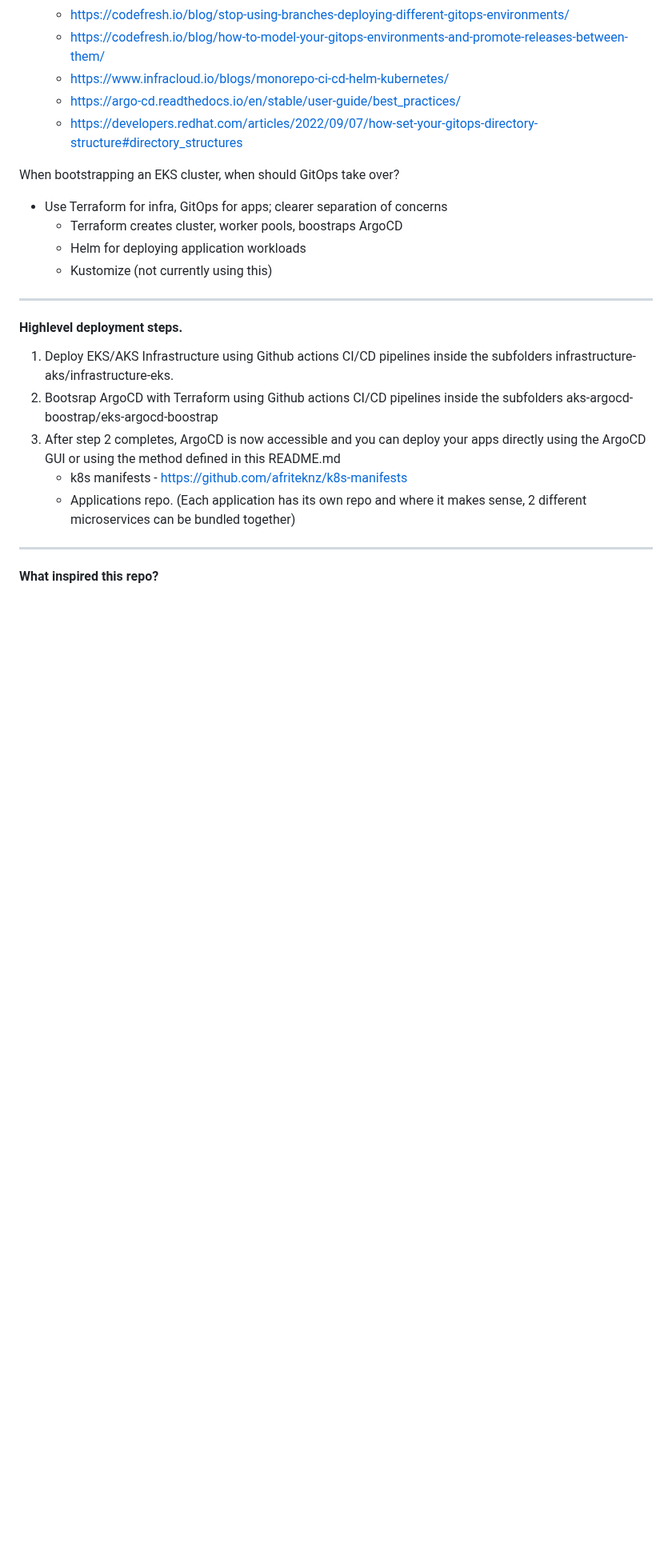
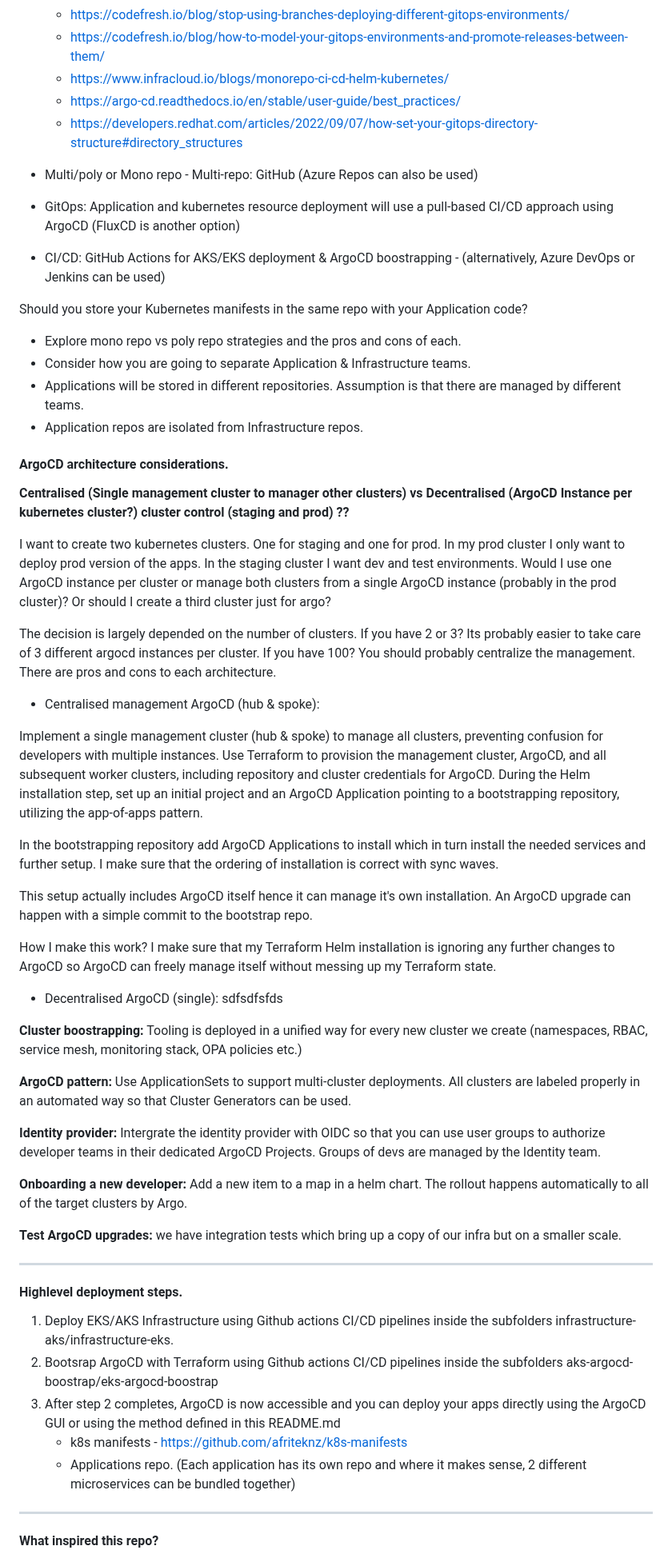
Before and after one commit to afriteknz/k8s-infrastructure, a Markdown page: README.md, the part around one of its changes. Shown at 80% size. Drawn GitHub-style; blank space fills up the shorter version.

Commit message:
update documentation and ArgoCD architecture

```diff
--- a/README.md
+++ b/README.md
@@ -57,12 +47,52 @@ Should you adopt a mono repo and use branches or a multi repo for application re
     - https://argo-cd.readthedocs.io/en/stable/user-guide/best_practices/
     - https://developers.redhat.com/articles/2022/09/07/how-set-your-gitops-directory-structure#directory_structures
 
-When bootstrapping an EKS cluster, when should GitOps take over?
-- Use Terraform for infra, GitOps for apps; clearer separation of concerns
-    - Terraform creates cluster, worker pools, boostraps ArgoCD
-    - Helm for deploying application workloads
-    - Kustomize (not currently using this)
+- Multi/poly or Mono repo - Multi-repo: GitHub (Azure Repos can also be used)
+- GitOps: Application and kubernetes resource deployment will use a pull-based CI/CD approach using ArgoCD (FluxCD is another option)
+- CI/CD: GitHub Actions for AKS/EKS deployment & ArgoCD boostrapping -  (alternatively, Azure DevOps or Jenkins can be used)
 
+
+
+Should you store your Kubernetes manifests in the same repo with your Application code?
+- Explore mono repo vs poly repo strategies and the pros and cons of each.
+- Consider how you are going to separate Application & Infrastructure teams.
+- Applications will be stored in different repositories. Assumption is that there are managed by different teams.
+- Application repos are isolated from Infrastructure repos.
+
+#### ArgoCD architecture considerations.
+
+**Centralised (Single management cluster to manager other clusters) vs Decentralised (ArgoCD Instance per kubernetes cluster?) cluster control  (staging and prod) ??**
+
+I want to create two kubernetes clusters. One for staging and one for prod. In my prod cluster I only want to deploy prod version of the apps. In the staging cluster I want dev and test environments. Would I use one ArgoCD instance per cluster or manage both clusters from a single ArgoCD instance (probably in the prod cluster)? Or should I create a third cluster just for argo?
+
+The decision is largely depended on the number of clusters. If you have 2 or 3? Its probably easier to take care of 3 different argocd instances per cluster. If you have 100? You should probably centralize the management. There are pros and cons to each architecture.
+
+- Centralised management ArgoCD (hub & spoke):
+
+Implement a single management cluster (hub & spoke) to manage all clusters, preventing confusion for developers with multiple instances. Use Terraform to provision the management cluster, ArgoCD, and all subsequent worker clusters, including repository and cluster credentials for ArgoCD. During the Helm installation step, set up an initial project and an ArgoCD Application pointing to a bootstrapping repository, utilizing the app-of-apps pattern.
+
+In the bootstrapping repository add ArgoCD Applications to install which in turn install the needed services and further setup. I make sure that the ordering of installation is correct with sync waves.
+
+This setup actually includes ArgoCD itself hence it can manage it's own installation. An ArgoCD upgrade can happen with a simple commit to the bootstrap repo.
+
+How I make this work? I make sure that my Terraform Helm installation is ignoring any further changes to ArgoCD so ArgoCD can freely manage itself without messing up my Terraform state.
+
+- Decentralised ArgoCD (single):
+sdfsdfsfds
+
+**Cluster boostrapping:**
+Tooling is deployed in a unified way for every new cluster we create (namespaces, RBAC, service mesh, monitoring stack, OPA policies etc.)
+
+**ArgoCD pattern:**
+Use ApplicationSets to support multi-cluster deployments. All clusters are labeled properly in an automated way so that Cluster Generators can be used.
+
+**Identity provider:**
+Intergrate the identity provider with OIDC so that you can use user groups to authorize developer teams in their dedicated ArgoCD Projects. Groups of devs are managed by the Identity team.
+
+**Onboarding a new developer:**
+Add a new item to a map in a helm chart. The rollout happens automatically to all of the target clusters by Argo.
+
+**Test ArgoCD upgrades:** we have integration tests which bring up a copy of our infra but on a smaller scale.
 
 ---
 #### Highlevel deployment steps.
```
Also changed, not shown: other parts of README.md (+3 -13 lines).
